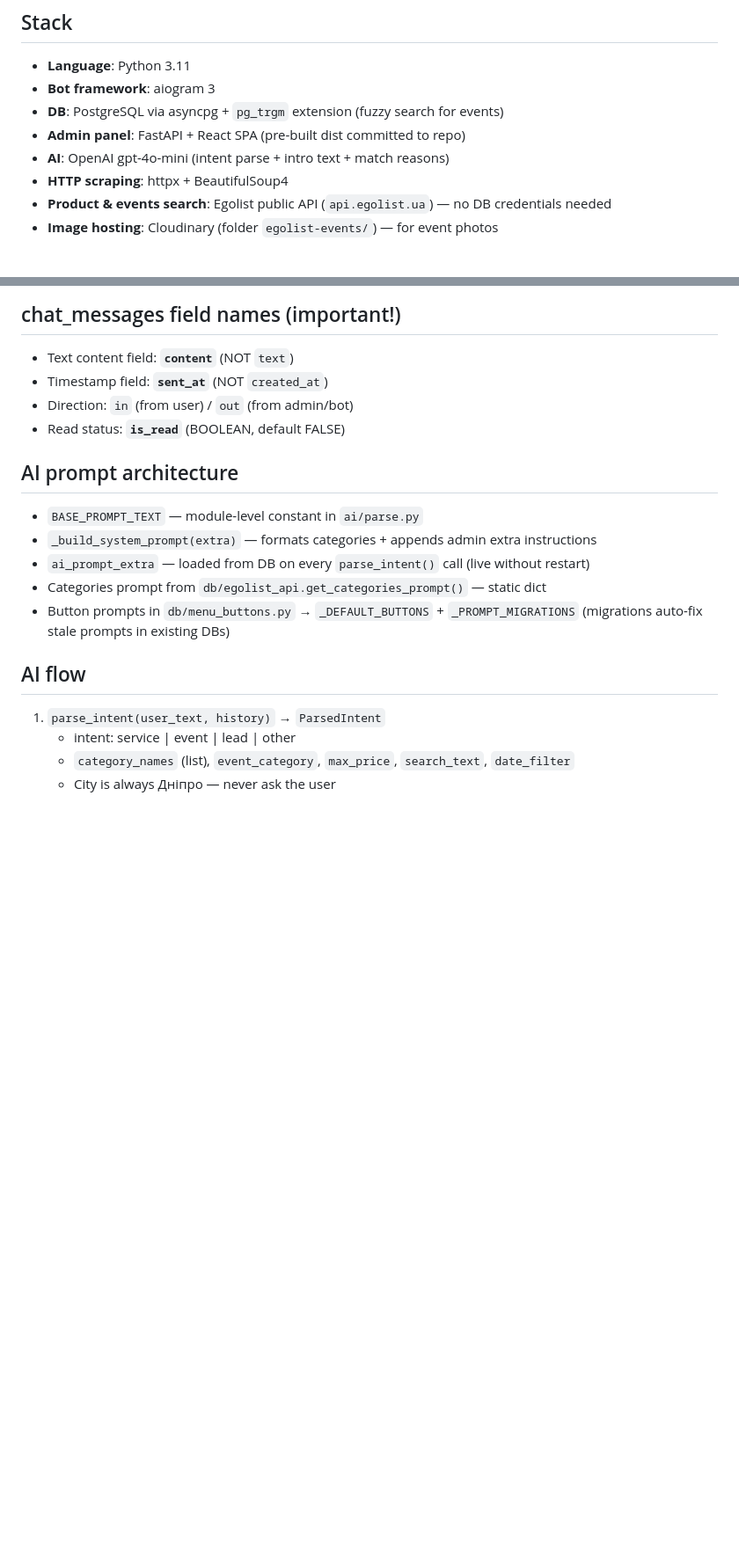
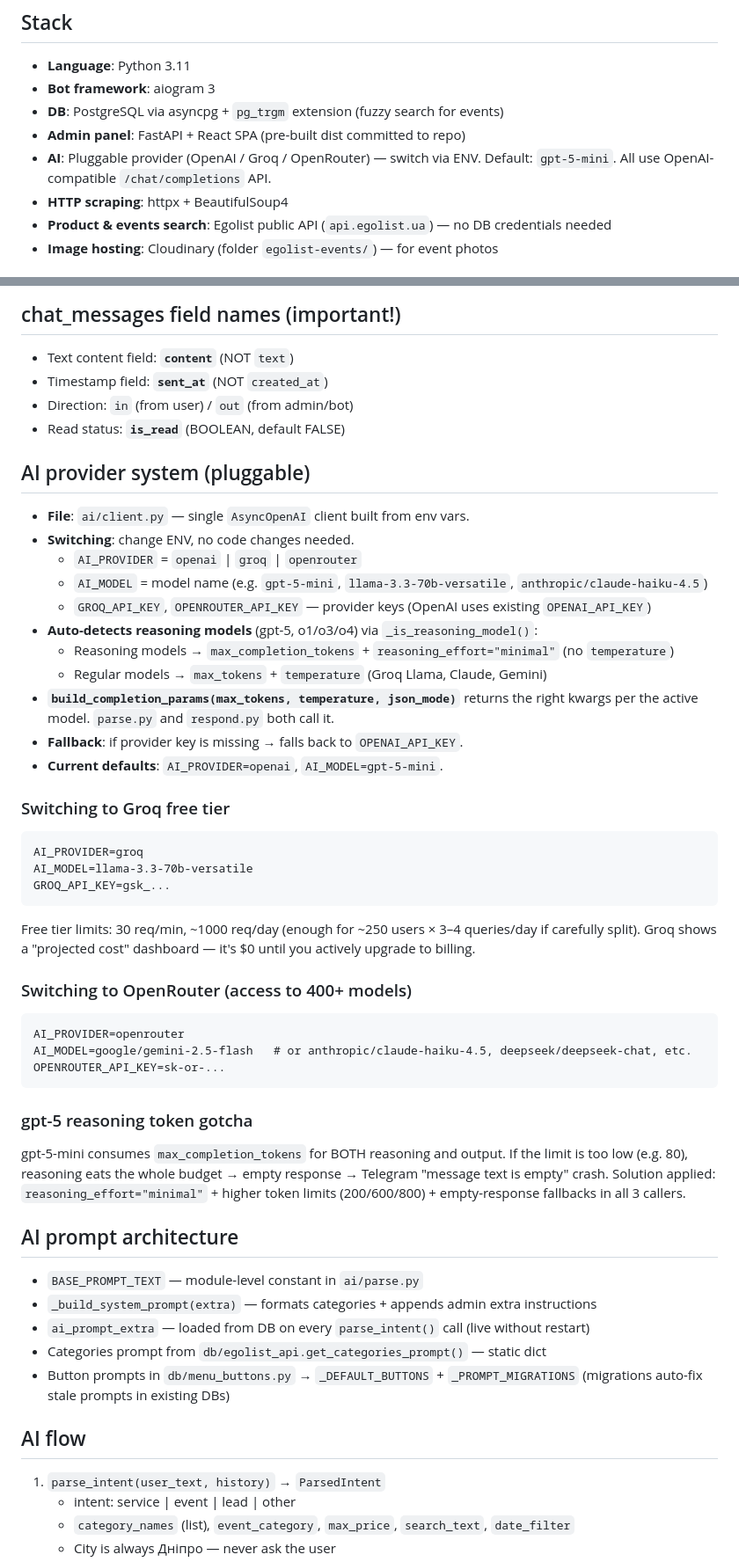
Before and after one commit to penturodaniel-dot/egolit-bot, a Markdown page: CLAUDE.md, 2 parts joined by grey strips. Shown at 88% size. Drawn GitHub-style; blank space fills up the shorter version.

Commit message:
docs: update CLAUDE.md with pluggable AI provider system
- Stack: AI is now pluggable (OpenAI/Groq/OpenRouter), default gpt-5-mini
- Project structure: add ai/client.py
- New section "AI provider system (pluggable)" explaining config + switching
- Document gpt-5 reasoning token gotcha + fix
- Known bugs: off-topic photographer fallback, rus->ukr synonym mapping,
  gpt-5-mini empty responses, AI provider lock-in
- Env vars: add AI_PROVIDER, AI_MODEL, GROQ_API_KEY, OPENROUTER_API_KEY

Co-Authored-By: Claude Sonnet 4.6 <noreply@anthropic.com>

````diff
--- a/CLAUDE.md
+++ b/CLAUDE.md
@@ -5,7 +5,8 @@
 - **Bot framework**: aiogram 3
 - **DB**: PostgreSQL via asyncpg + `pg_trgm` extension (fuzzy search for events)
 - **Admin panel**: FastAPI + React SPA (pre-built dist committed to repo)
-- **AI**: OpenAI gpt-4o-mini (intent parse + intro text + match reasons)
+- **AI**: Pluggable provider (OpenAI / Groq / OpenRouter) — switch via ENV.
+  Default: `gpt-5-mini`. All use OpenAI-compatible `/chat/completions` API.
 - **HTTP scraping**: httpx + BeautifulSoup4
 - **Product & events search**: Egolist public API (`api.egolist.ua`) — no DB credentials needed
 - **Image hosting**: Cloudinary (folder `egolist-events/`) — for event photos
@@ -209,6 +211,42 @@ egolist-bot/
 - Direction: `in` (from user) / `out` (from admin/bot)
 - Read status: **`is_read`** (BOOLEAN, default FALSE)
 
+## AI provider system (pluggable)
+- **File**: `ai/client.py` — single `AsyncOpenAI` client built from env vars.
+- **Switching**: change ENV, no code changes needed.
+  - `AI_PROVIDER` = `openai` | `groq` | `openrouter`
+  - `AI_MODEL` = model name (e.g. `gpt-5-mini`, `llama-3.3-70b-versatile`, `anthropic/claude-haiku-4.5`)
+  - `GROQ_API_KEY`, `OPENROUTER_API_KEY` — provider keys (OpenAI uses existing `OPENAI_API_KEY`)
+- **Auto-detects reasoning models** (gpt-5, o1/o3/o4) via `_is_reasoning_model()`:
+  - Reasoning models → `max_completion_tokens` + `reasoning_effort="minimal"` (no `temperature`)
+  - Regular models → `max_tokens` + `temperature` (Groq Llama, Claude, Gemini)
+- **`build_completion_params(max_tokens, temperature, json_mode)`** returns the right kwargs
+  per the active model. `parse.py` and `respond.py` both call it.
+- **Fallback**: if provider key is missing → falls back to `OPENAI_API_KEY`.
+- **Current defaults**: `AI_PROVIDER=openai`, `AI_MODEL=gpt-5-mini`.
+
+### Switching to Groq free tier
+```
+AI_PROVIDER=groq
+AI_MODEL=llama-3.3-70b-versatile
+GROQ_API_KEY=gsk_...
+```
+Free tier limits: 30 req/min, ~1000 req/day (enough for ~250 users × 3–4 queries/day if carefully split).
+Groq shows a "projected cost" dashboard — it's $0 until you actively upgrade to billing.
+
+### Switching to OpenRouter (access to 400+ models)
+```
+AI_PROVIDER=openrouter
+AI_MODEL=google/gemini-2.5-flash   # or anthropic/claude-haiku-4.5, deepseek/deepseek-chat, etc.
+OPENROUTER_API_KEY=sk-or-...
+```
+
+### gpt-5 reasoning token gotcha
+gpt-5-mini consumes `max_completion_tokens` for BOTH reasoning and output. If the limit
+is too low (e.g. 80), reasoning eats the whole budget → empty response → Telegram
+"message text is empty" crash. Solution applied: `reasoning_effort="minimal"` + higher
+token limits (200/600/800) + empty-response fallbacks in all 3 callers.
+
 ## AI prompt architecture
 - `BASE_PROMPT_TEXT` — module-level constant in `ai/parse.py`
 - `_build_system_prompt(extra)` — formats categories + appends admin extra instructions
````
Also changed, not shown: other parts of CLAUDE.md (+20 -1 lines).
